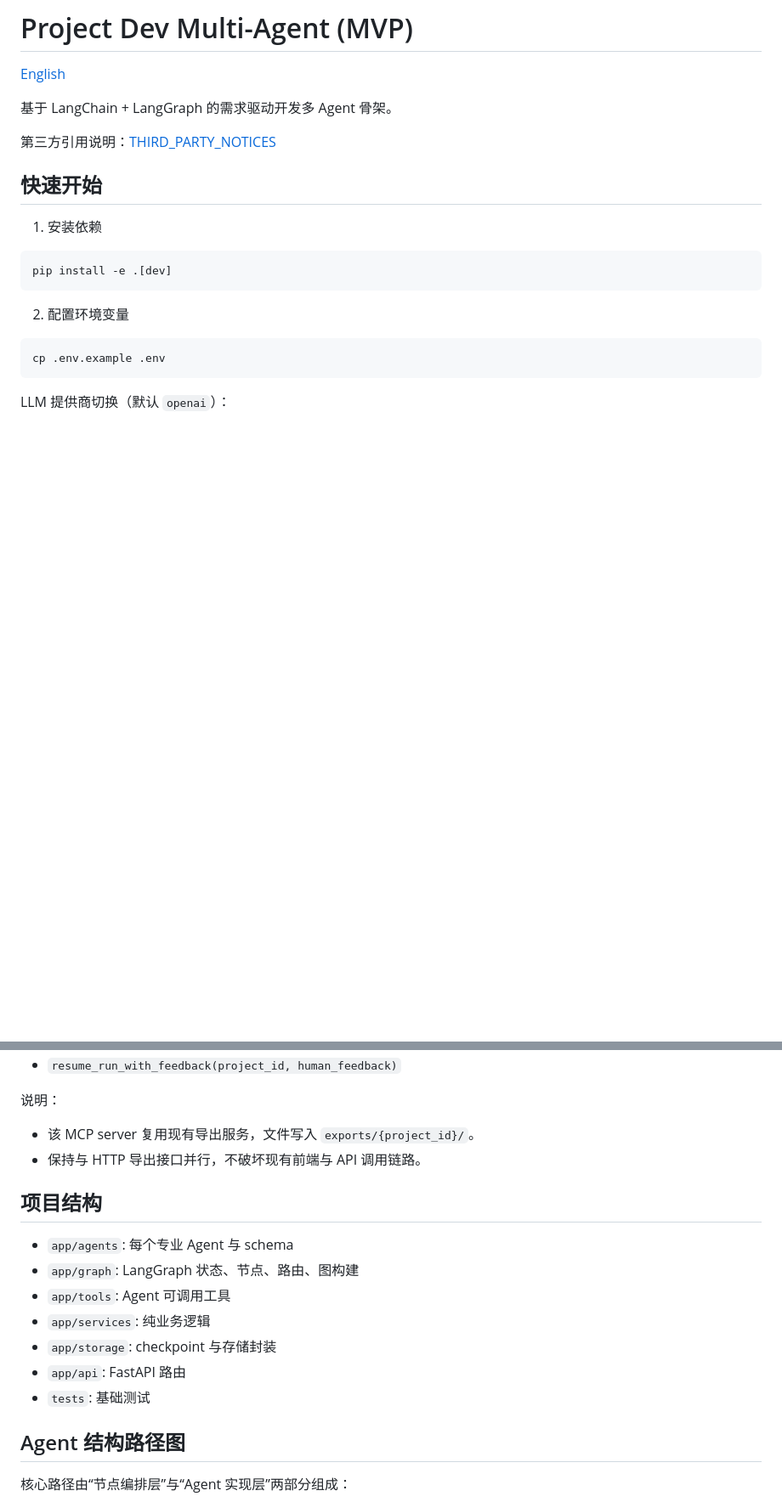
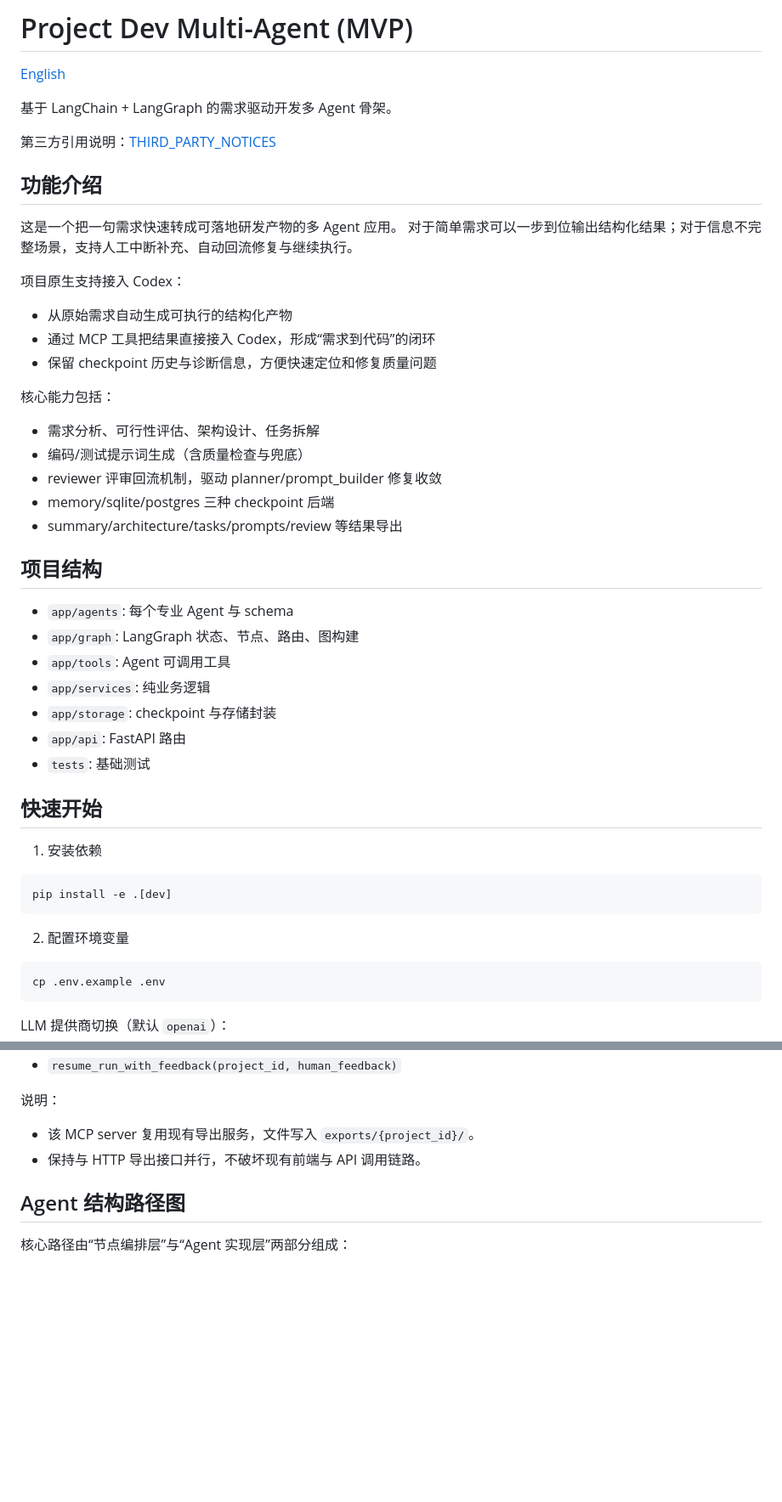
Before and after one commit to 111r1ck/Project-Dev-Multi-Agent, a Markdown page: README.zh-CN.md, 2 parts joined by grey strips. Shown at 85% size. Rendered like a GitHub page; blank space fills up the shorter version.

```diff
--- a/README.zh-CN.md
+++ b/README.zh-CN.md
@@ -5,6 +5,35 @@
 基于 LangChain + LangGraph 的需求驱动开发多 Agent 骨架。
 
 第三方引用说明：[THIRD_PARTY_NOTICES](./docs/legal/THIRD_PARTY_NOTICES.zh-CN.md)
+
+## 功能介绍
+
+这是一个把一句需求快速转成可落地研发产物的多 Agent 应用。
+对于简单需求可以一步到位输出结构化结果；对于信息不完整场景，支持人工中断补充、自动回流修复与继续执行。
+
+项目原生支持接入 Codex：
+
+- 从原始需求自动生成可执行的结构化产物
+- 通过 MCP 工具把结果直接接入 Codex，形成“需求到代码”的闭环
+- 保留 checkpoint 历史与诊断信息，方便快速定位和修复质量问题
+
+核心能力包括：
+
+- 需求分析、可行性评估、架构设计、任务拆解
+- 编码/测试提示词生成（含质量检查与兜底）
+- reviewer 评审回流机制，驱动 planner/prompt_builder 修复收敛
+- memory/sqlite/postgres 三种 checkpoint 后端
+- summary/architecture/tasks/prompts/review 等结果导出
+
+## 项目结构
+
+- `app/agents`: 每个专业 Agent 与 schema
+- `app/graph`: LangGraph 状态、节点、路由、图构建
+- `app/tools`: Agent 可调用工具
+- `app/services`: 纯业务逻辑
+- `app/storage`: checkpoint 与存储封装
+- `app/api`: FastAPI 路由
+- `tests`: 基础测试
 
 ## 快速开始
 
@@ -159,16 +188,6 @@ codex-export-mcp
 - 该 MCP server 复用现有导出服务，文件写入 `exports/{project_id}/`。
 - 保持与 HTTP 导出接口并行，不破坏现有前端与 API 调用链路。
 
-## 项目结构
-
-- `app/agents`: 每个专业 Agent 与 schema
-- `app/graph`: LangGraph 状态、节点、路由、图构建
-- `app/tools`: Agent 可调用工具
-- `app/services`: 纯业务逻辑
-- `app/storage`: checkpoint 与存储封装
-- `app/api`: FastAPI 路由
-- `tests`: 基础测试
-
 ## Agent 结构路径图
 
 核心路径由“节点编排层”与“Agent 实现层”两部分组成：
```
Also changed, not shown: README.md (+30 -10 lines).
